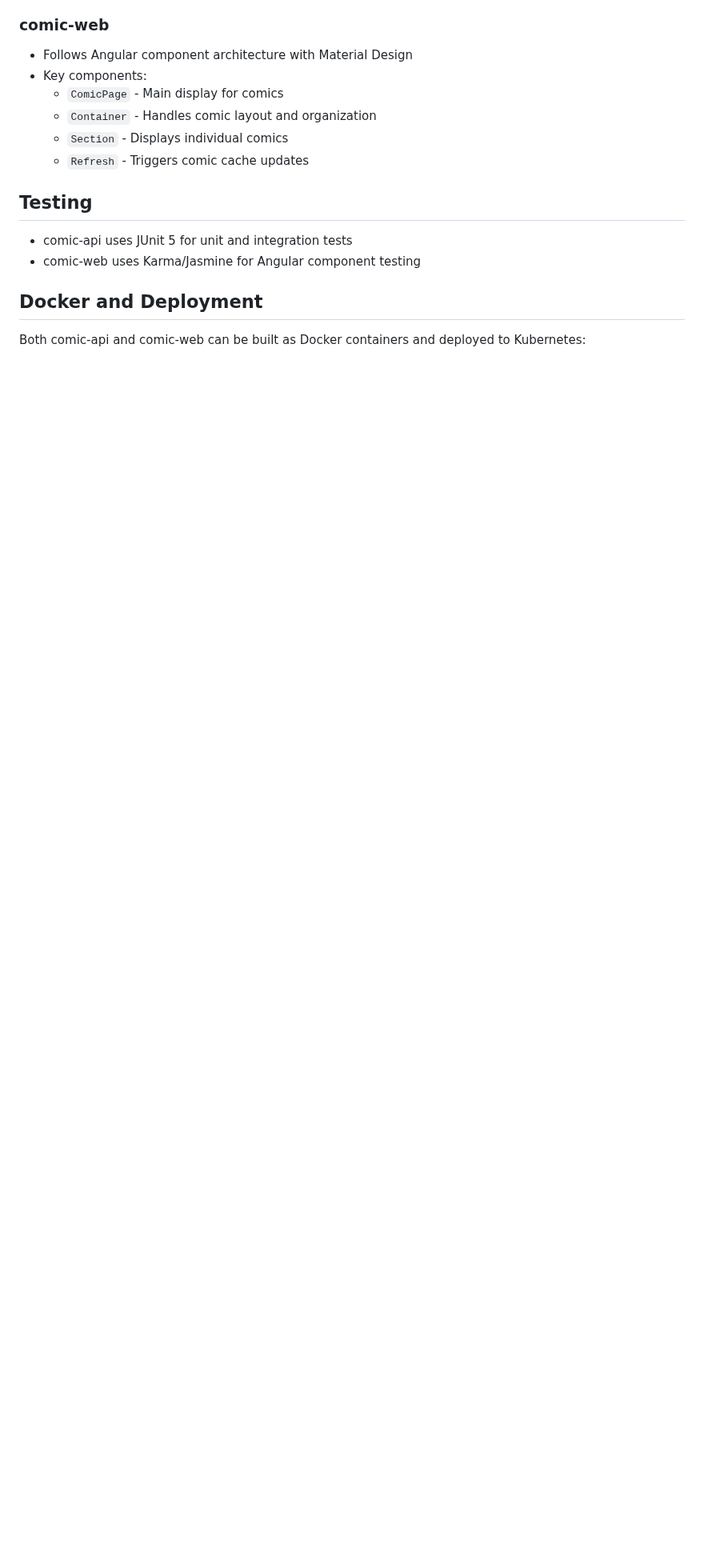
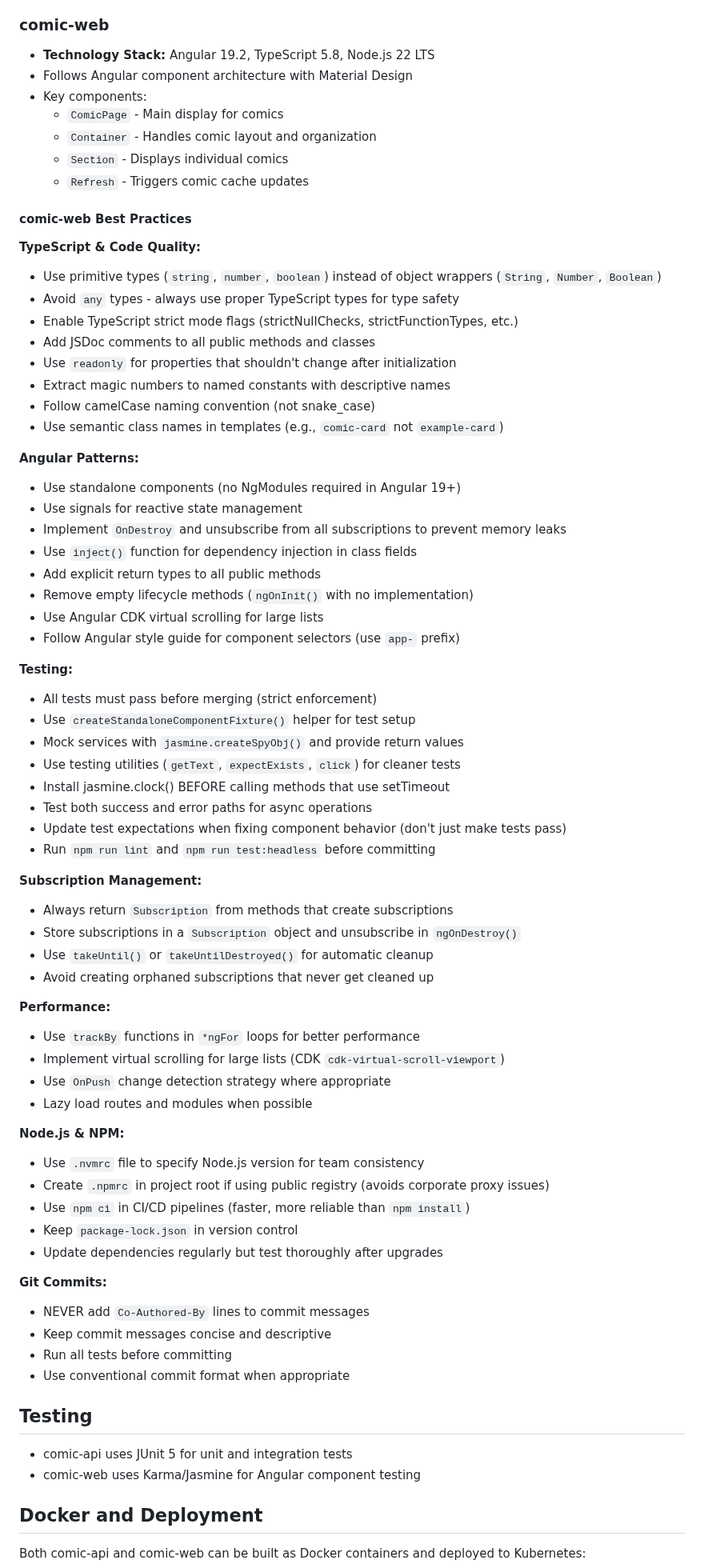
Before and after one commit to KKDad/ComicCacher, a Markdown page: CLAUDE.md, the part around the change. Shown at 80% size. GitHub-like rendering; blank space fills up the shorter version.

Commit message:
Add comic-web best practices to CLAUDE.md
Added comprehensive best practices section for comic-web development
based on learnings from Angular 19 upgrade:

- TypeScript & Code Quality guidelines
- Angular Patterns (standalone components, signals, lifecycle)
- Testing requirements and patterns
- Subscription Management to prevent memory leaks
- Performance optimization tips
- Node.js & NPM workflow
- Git commit standards (no co-authors)

These practices will help maintain code quality and prevent common
issues in future development work.

```diff
--- a/CLAUDE.md
+++ b/CLAUDE.md
@@ -152,12 +152,70 @@ npm run buildProd
 - **Depends on:** comic-common, comic-metrics, comic-engine
 
 ### comic-web
+- **Technology Stack:** Angular 19.2, TypeScript 5.8, Node.js 22 LTS
 - Follows Angular component architecture with Material Design
 - Key components:
   - `ComicPage` - Main display for comics
   - `Container` - Handles comic layout and organization
   - `Section` - Displays individual comics
   - `Refresh` - Triggers comic cache updates
+
+#### comic-web Best Practices
+
+**TypeScript & Code Quality:**
+- Use primitive types (`string`, `number`, `boolean`) instead of object wrappers (`String`, `Number`, `Boolean`)
+- Avoid `any` types - always use proper TypeScript types for type safety
+- Enable TypeScript strict mode flags (strictNullChecks, strictFunctionTypes, etc.)
+- Add JSDoc comments to all public methods and classes
+- Use `readonly` for properties that shouldn't change after initialization
+- Extract magic numbers to named constants with descriptive names
+- Follow camelCase naming convention (not snake_case)
+- Use semantic class names in templates (e.g., `comic-card` not `example-card`)
+
+**Angular Patterns:**
+- Use standalone components (no NgModules required in Angular 19+)
+- Use signals for reactive state management
+- Implement `OnDestroy` and unsubscribe from all subscriptions to prevent memory leaks
+- Use `inject()` function for dependency injection in class fields
+- Add explicit return types to all public methods
+- Remove empty lifecycle methods (`ngOnInit()` with no implementation)
+- Use Angular CDK virtual scrolling for large lists
+- Follow Angular style guide for component selectors (use `app-` prefix)
+
+**Testing:**
+- All tests must pass before merging (strict enforcement)
+- Use `createStandaloneComponentFixture()` helper for test setup
+- Mock services with `jasmine.createSpyObj()` and provide return values
+- Use testing utilities (`getText`, `expectExists`, `click`) for cleaner tests
+- Install jasmine.clock() BEFORE calling methods that use setTimeout
+- Test both success and error paths for async operations
+- Update test expectations when fixing component behavior (don't just make tests pass)
+- Run `npm run lint` and `npm run test:headless` before committing
+
+**Subscription Management:**
+- Always return `Subscription` from methods that create subscriptions
+- Store subscriptions in a `Subscription` object and unsubscribe in `ngOnDestroy()`
+- Use `takeUntil()` or `takeUntilDestroyed()` for automatic cleanup
+- Avoid creating orphaned subscriptions that never get cleaned up
+
+**Performance:**
+- Use `trackBy` functions in `*ngFor` loops for better performance
+- Implement virtual scrolling for large lists (CDK `cdk-virtual-scroll-viewport`)
+- Use `OnPush` change detection strategy where appropriate
+- Lazy load routes and modules when possible
+
+**Node.js & NPM:**
+- Use `.nvmrc` file to specify Node.js version for team consistency
+- Create `.npmrc` in project root if using public registry (avoids corporate proxy issues)
+- Use `npm ci` in CI/CD pipelines (faster, more reliable than `npm install`)
+- Keep `package-lock.json` in version control
+- Update dependencies regularly but test thoroughly after upgrades
+
+**Git Commits:**
+- NEVER add `Co-Authored-By` lines to commit messages
+- Keep commit messages concise and descriptive
+- Run all tests before committing
+- Use conventional commit format when appropriate
 
 ## Testing
 
```
